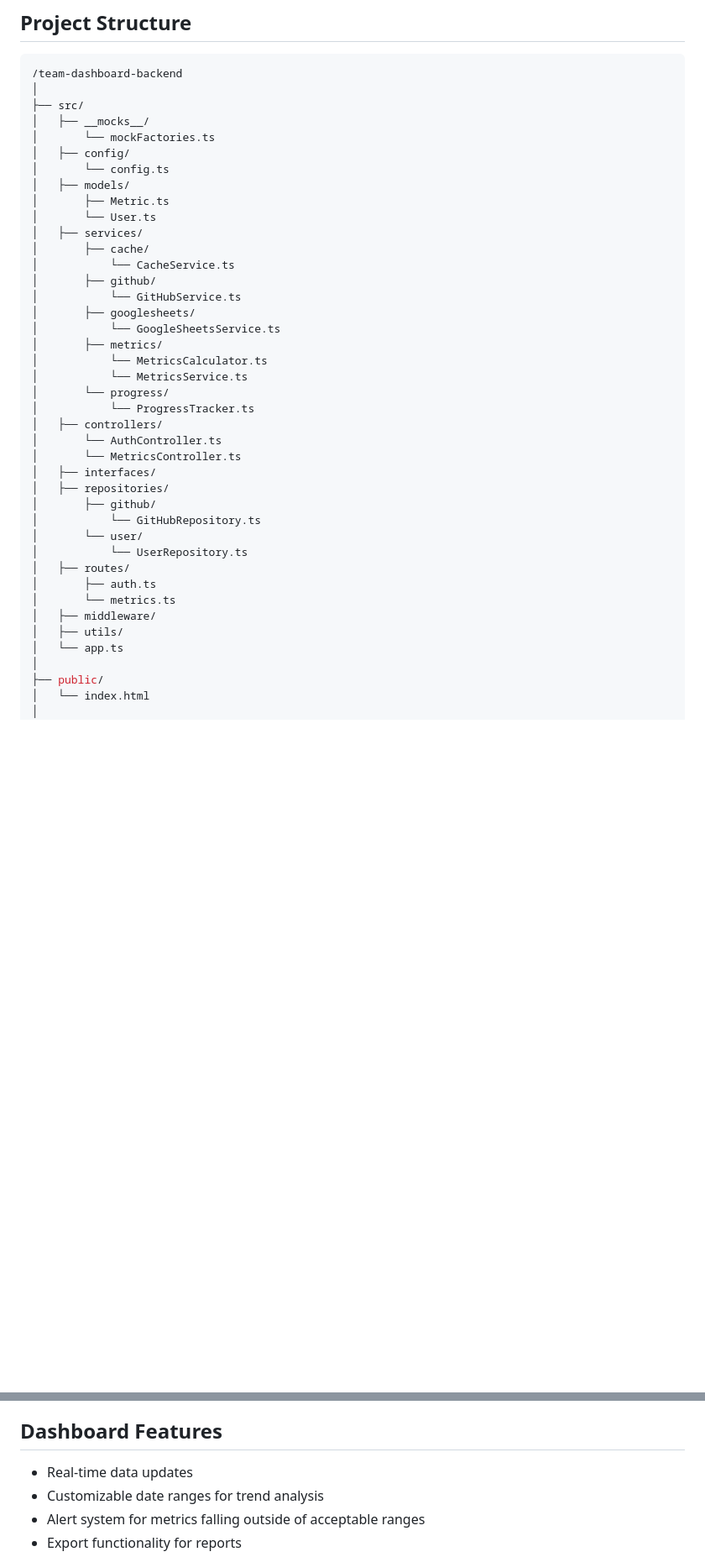
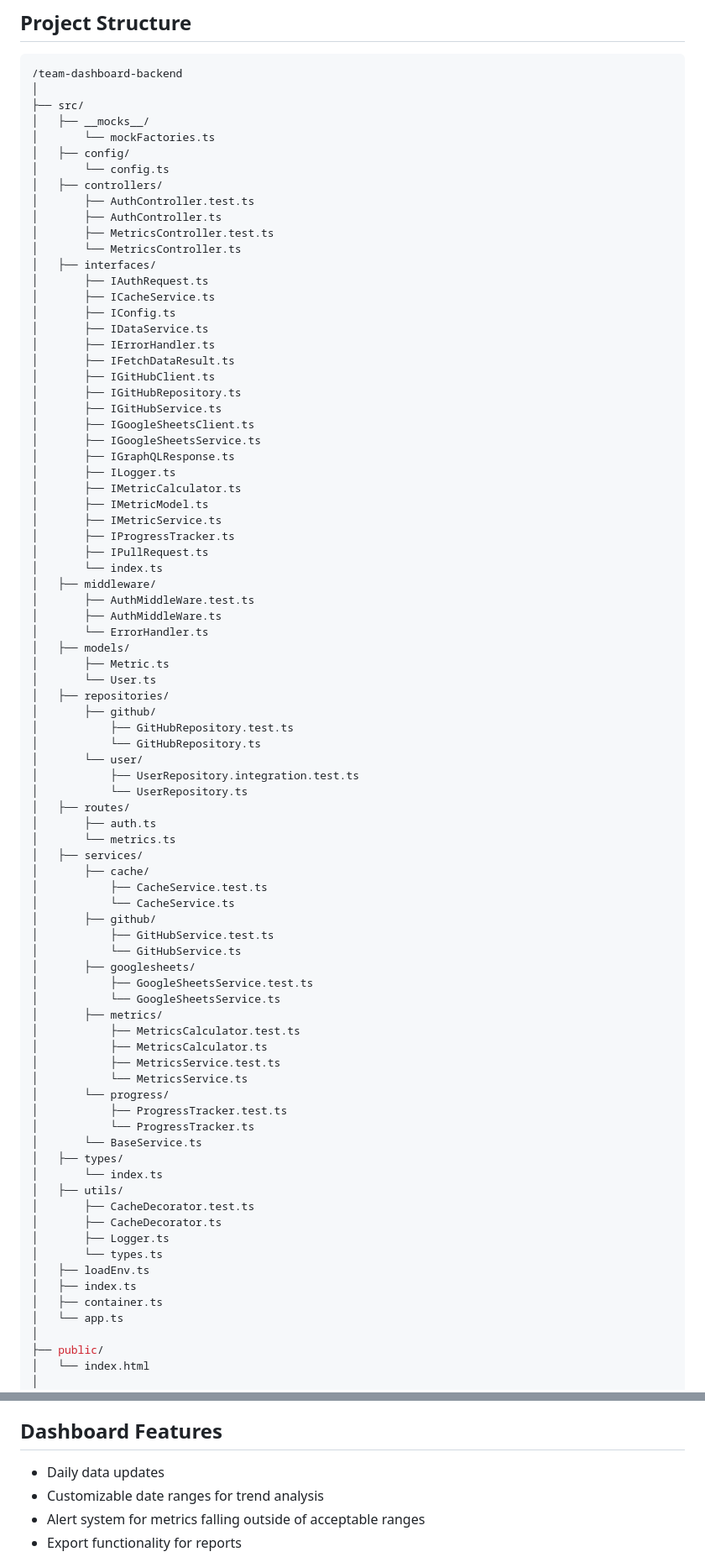
Before and after one commit to hannasdev/team-health-dashboard, a Markdown page: docs/Team Health Dashboard.md, 2 parts joined by grey strips. Shown at 84% size. GitHub-like rendering; blank space fills up the shorter version.

Commit message:
docs: add file system and minor changes

```diff
--- a/docs/Team Health Dashboard.md
+++ b/docs/Team Health Dashboard.md
@@ -37,35 +37,77 @@ The Team Health Dashboard is designed to provide Engineering Managers with insig
 │       └── mockFactories.ts
 │   ├── config/
 │       └── config.ts
+│   ├── controllers/
+│       ├── AuthController.test.ts
+│       ├── AuthController.ts
+│       ├── MetricsController.test.ts
+│       └── MetricsController.ts
+│   ├── interfaces/
+│       ├── IAuthRequest.ts
+│       ├── ICacheService.ts
+│       ├── IConfig.ts
+│       ├── IDataService.ts
+│       ├── IErrorHandler.ts
+│       ├── IFetchDataResult.ts
+│       ├── IGitHubClient.ts
+│       ├── IGitHubRepository.ts
+│       ├── IGitHubService.ts
+│       ├── IGoogleSheetsClient.ts
+│       ├── IGoogleSheetsService.ts
+│       ├── IGraphQLResponse.ts
+│       ├── ILogger.ts
+│       ├── IMetricCalculator.ts
+│       ├── IMetricModel.ts
+│       ├── IMetricService.ts
+│       ├── IProgressTracker.ts
+│       ├── IPullRequest.ts
+│       └── index.ts
+│   ├── middleware/
+│       ├── AuthMiddleWare.test.ts
+│       ├── AuthMiddleWare.ts
+│       └── ErrorHandler.ts
 │   ├── models/
 │       ├── Metric.ts
 │       └── User.ts
-│   ├── services/
-│       ├── cache/
-│           └── CacheService.ts
-│       ├── github/
-│           └── GitHubService.ts
-│       ├── googlesheets/
-│           └── GoogleSheetsService.ts
-│       ├── metrics/
-│           └── MetricsCalculator.ts
-│           └── MetricsService.ts
-│       └── progress/
-│           └── ProgressTracker.ts
-│   ├── controllers/
-│       └── AuthController.ts
-│       └── MetricsController.ts
-│   ├── interfaces/
 │   ├── repositories/
 │       ├── github/
+│           ├── GitHubRepository.test.ts
 │           └── GitHubRepository.ts
 │       └── user/
+│           ├── UserRepository.integration.test.ts
 │           └── UserRepository.ts
 │   ├── routes/
 │       ├── auth.ts
 │       └── metrics.ts
-│   ├── middleware/
+│   ├── services/
+│       ├── cache/
+│           ├── CacheService.test.ts
+│           └── CacheService.ts
+│       ├── github/
+│           ├── GitHubService.test.ts
+│           └── GitHubService.ts
+│       ├── googlesheets/
+│           ├── GoogleSheetsService.test.ts
+│           └── GoogleSheetsService.ts
+│       ├── metrics/
+│           ├── MetricsCalculator.test.ts
+│           ├── MetricsCalculator.ts
+│           ├── MetricsService.test.ts
+│           └── MetricsService.ts
+│       └── progress/
+│           ├── ProgressTracker.test.ts
+│           └── ProgressTracker.ts
+│       └── BaseService.ts
+│   ├── types/
+│       └── index.ts
 │   ├── utils/
+│       ├── CacheDecorator.test.ts
+│       ├── CacheDecorator.ts
+│       ├── Logger.ts
+│       └── types.ts
+│   ├── loadEnv.ts
+│   ├── index.ts
+│   ├── container.ts
 │   └── app.ts
 │
 ├── public/
@@ -159,7 +201,7 @@ The Team Health Dashboard is designed to provide Engineering Managers with insig
 
 ## Dashboard Features
 
-- Real-time data updates
+- Daily data updates
 - Customizable date ranges for trend analysis
 - Alert system for metrics falling outside of acceptable ranges
 - Export functionality for reports
```
